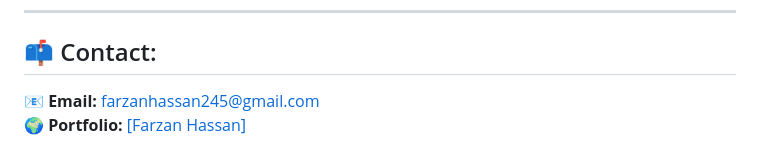
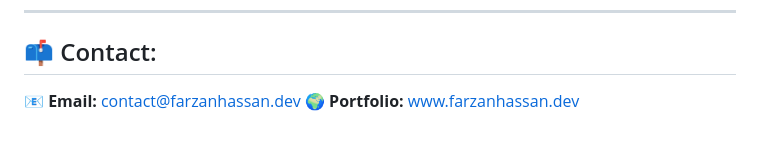
Before and after one commit to x-farzan/x-farzan, a Markdown page: README.md, the part around the change. Rendered like a GitHub page.

```diff
--- a/README.md
+++ b/README.md
@@ -143,5 +143,5 @@ I have worked on **high-performance fintech, LMS, ELD, and blockchain applicatio
 ---
 
 ## 📫 Contact:
-📧 **Email:** farzanhassan245@gmail.com
-🌍 **Portfolio:** [[Farzan Hassan]  ](https://x-farzan.vercel.app/)
+📧 **Email:** contact@farzanhassan.dev
+🌍 **Portfolio:** www.farzanhassan.dev
```
